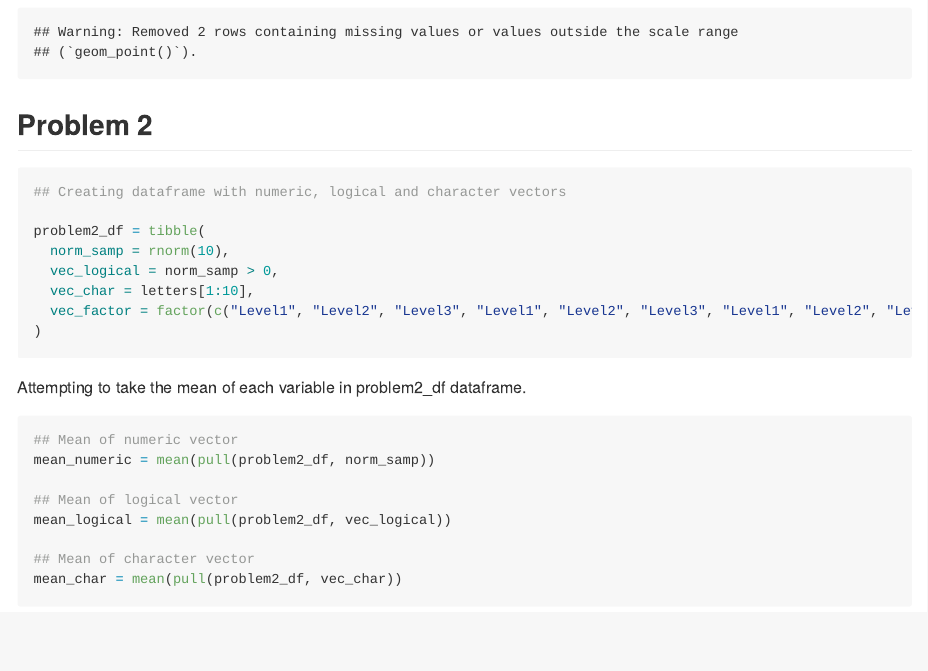
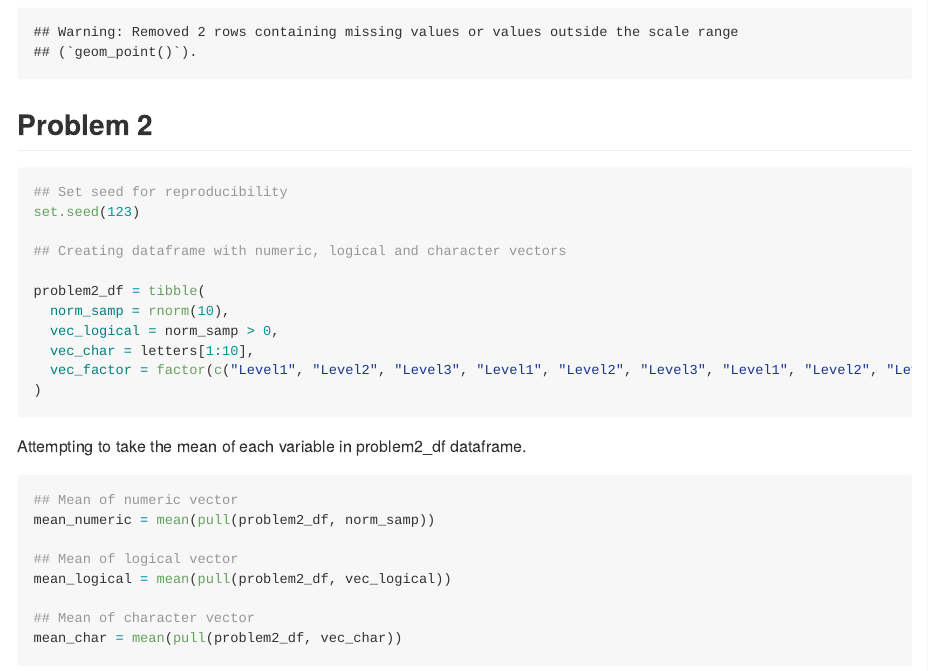
Before and after one commit to naomi-sk/p8105_hw1_ns3782, an R Markdown document (p8105_hw1_ns3782.Rmd): the page in a window 1100 px wide, from 1920 px down. Rendered offline with R 4.5, knitr and Pandoc, with nearby package versions; code that draws random numbers runs with fixed seeds of ours.

Commit message:
Add seed for reproducibility in Problem 2

````diff
--- a/p8105_hw1_ns3782.Rmd
+++ b/p8105_hw1_ns3782.Rmd
@@ -46,6 +46,9 @@ ggsave("penguin_scatter.png", width = 8, height = 6)
 ## Problem 2
 
 ```{r problem_2}
+
+## Set seed for reproducibility
+set.seed(123)
 
 ## Creating dataframe with numeric, logical and character vectors
 
````
Also changed, not shown: p8105_hw1_ns3782.md.
